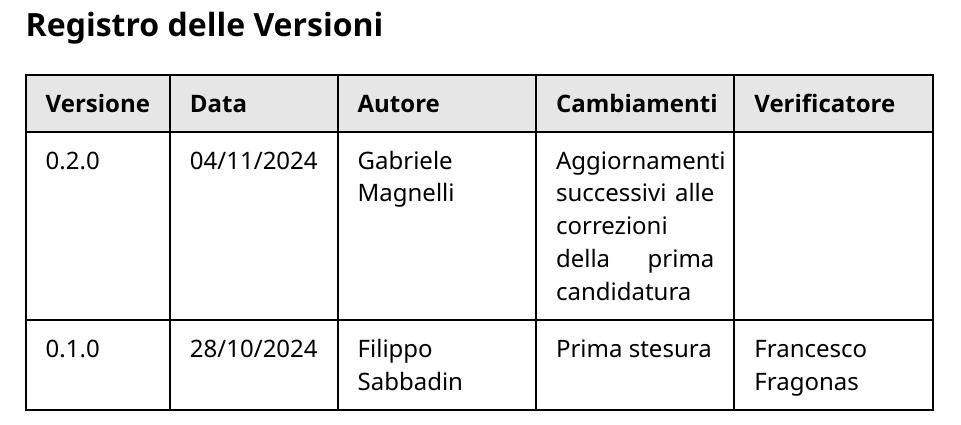
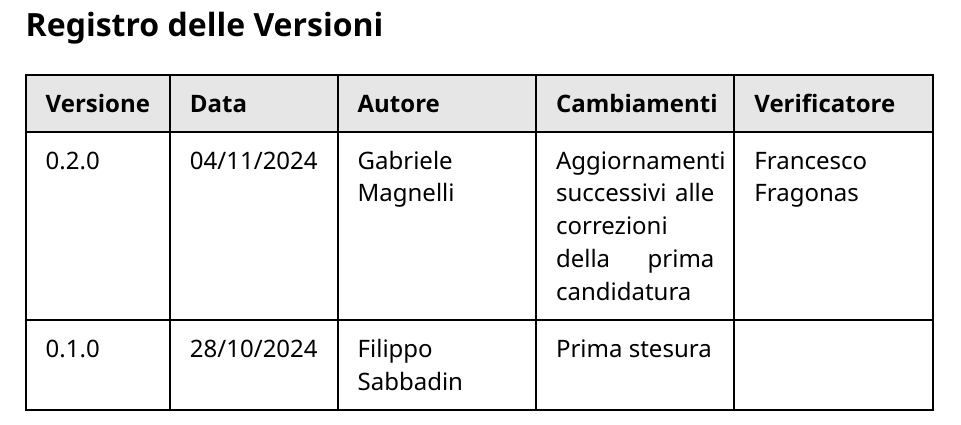
Before and after one commit to CodeHex16/documentazione, a Typst document (1 - candidatura/source/Preventivo-Costi-e-Impegni.typ): part of page 2 of 6, cut so that both start at the same text. Compiled offline with Typst 0.15.

Commit message:
Correzione verificatore versione

```diff
--- a/1 - candidatura/source/Preventivo-Costi-e-Impegni.typ
+++ b/1 - candidatura/source/Preventivo-Costi-e-Impegni.typ
@@ -14,8 +14,8 @@
         "Yi Hao Zhuo", "Verificatore"
     ),
     versioni : (
-        "0.2.0","04/11/2024","Gabriele Magnelli","Aggiornamenti successivi alle correzioni della prima candidatura","",
-        "0.1.0","28/10/2024","Filippo Sabbadin","Prima stesura","Francesco Fragonas",
+        "0.2.0","04/11/2024","Gabriele Magnelli","Aggiornamenti successivi alle correzioni della prima candidatura","Francesco Fragonas",
+        "0.1.0","28/10/2024","Filippo Sabbadin","Prima stesura","",
     ),
     doc,
 )
```
